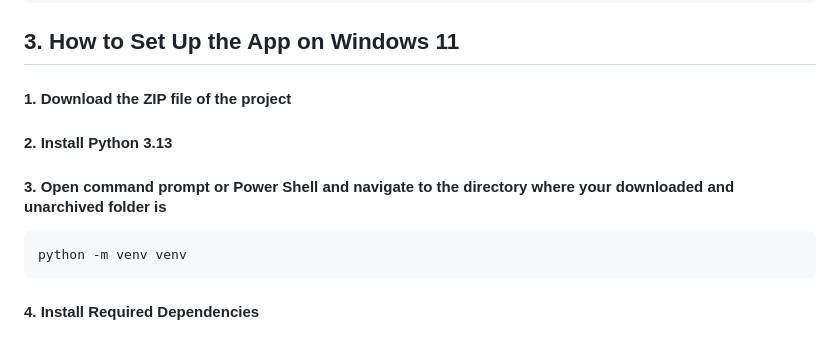
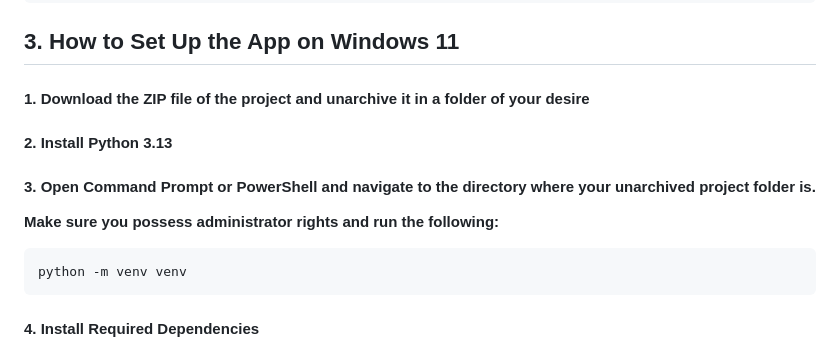
Before and after one commit to AyhanHasanov/Mealise_v1, a Markdown page: README.md, the part around the change. Rendered like a GitHub page.

````diff
--- a/README.md
+++ b/README.md
@@ -49,11 +49,12 @@ mealise/
 
 ## 3. How to Set Up the App on Windows 11
 
-#### 1. Download the ZIP file of the project
+#### 1. Download the ZIP file of the project and unarchive it in a folder of your desire
 
 #### 2. Install Python 3.13
 
-#### 3. Open command prompt or Power Shell and navigate to the directory where your downloaded and unarchived folder is
+#### 3. Open Command Prompt or PowerShell and navigate to the directory where your unarchived project folder is.
+**Make sure you possess administrator rights and run the following:**
 ```
 python -m venv venv
 ```
````
